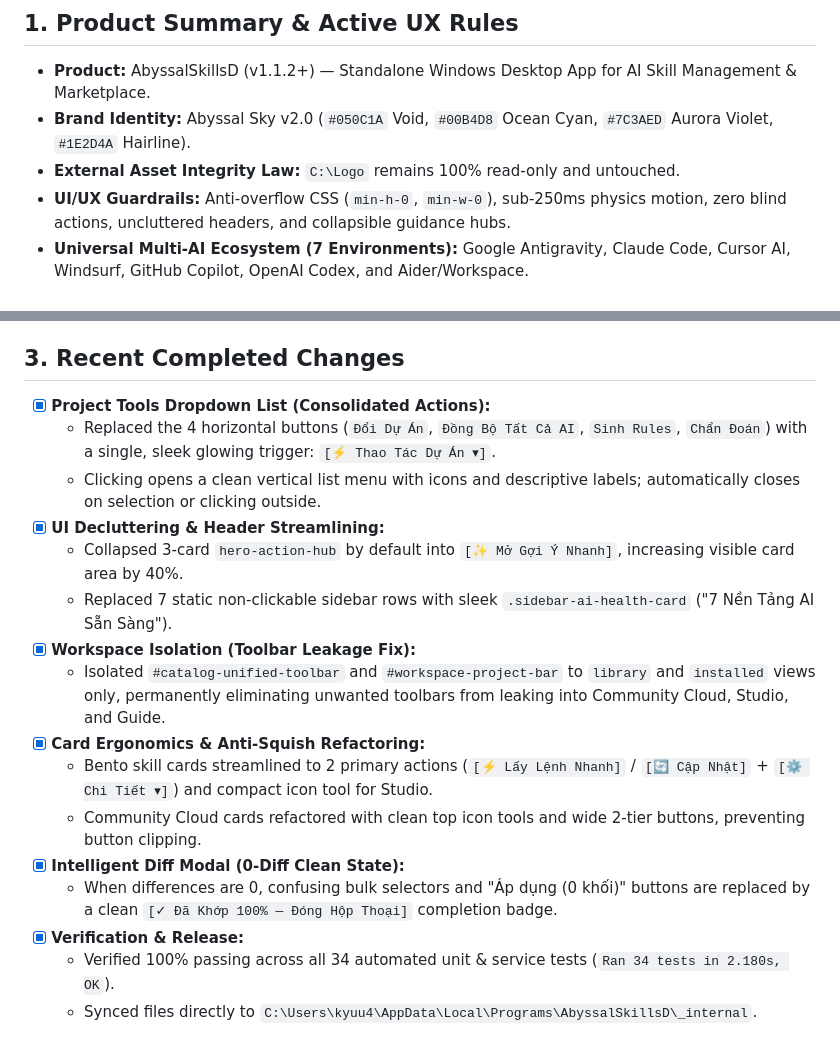
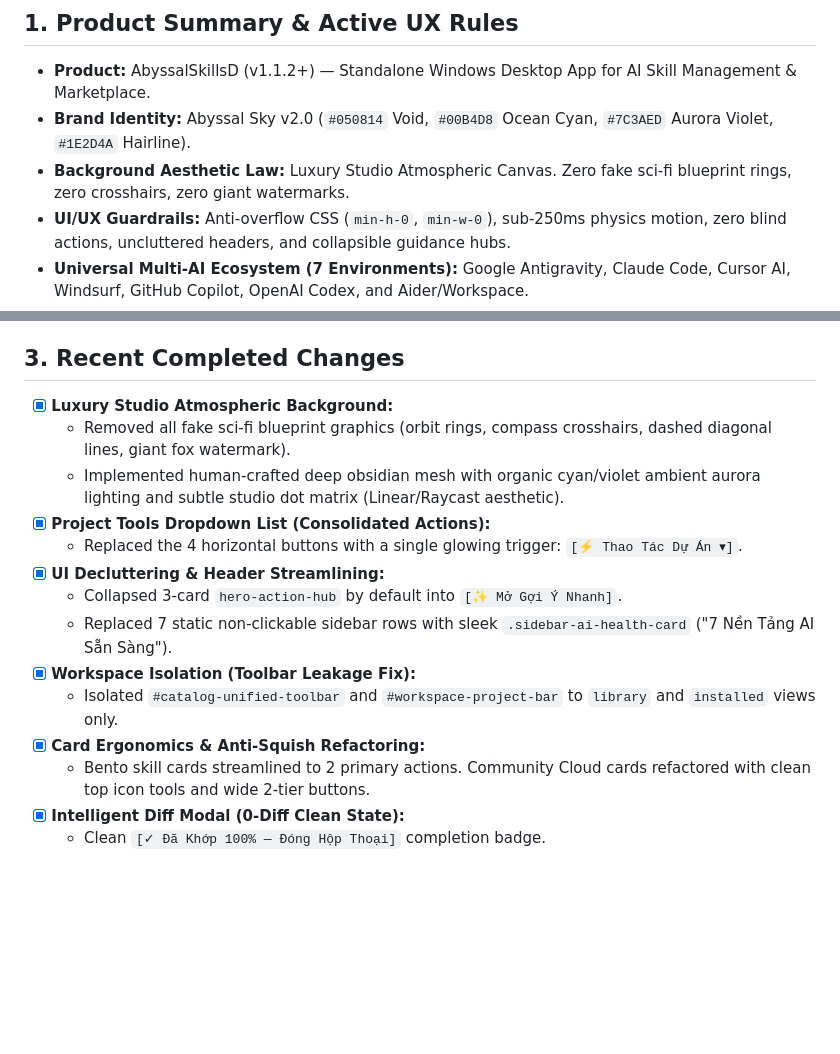
Before and after one commit to Play-with-me/AbyssalSkills-AI, a Markdown page: .agents/PROJECT_MEMORY.md, 2 parts joined by grey strips. GitHub-like rendering; blank space fills up the shorter version.

Commit message:
docs(memory): update memory anchor with luxury background rules

```diff
--- a/.agents/PROJECT_MEMORY.md
+++ b/.agents/PROJECT_MEMORY.md
@@ -2,8 +2,8 @@
 
 ## 1. Product Summary & Active UX Rules
 - **Product:** AbyssalSkillsD (v1.1.2+) — Standalone Windows Desktop App for AI Skill Management & Marketplace.
-- **Brand Identity:** Abyssal Sky v2.0 (`#050C1A` Void, `#00B4D8` Ocean Cyan, `#7C3AED` Aurora Violet, `#1E2D4A` Hairline).
-- **External Asset Integrity Law:** `C:\Logo` remains 100% read-only and untouched.
+- **Brand Identity:** Abyssal Sky v2.0 (`#050814` Void, `#00B4D8` Ocean Cyan, `#7C3AED` Aurora Violet, `#1E2D4A` Hairline).
+- **Background Aesthetic Law:** Luxury Studio Atmospheric Canvas. Zero fake sci-fi blueprint rings, zero crosshairs, zero giant watermarks.
 - **UI/UX Guardrails:** Anti-overflow CSS (`min-h-0`, `min-w-0`), sub-250ms physics motion, zero blind actions, uncluttered headers, and collapsible guidance hubs.
 - **Universal Multi-AI Ecosystem (7 Environments):** Google Antigravity, Claude Code, Cursor AI, Windsurf, GitHub Copilot, OpenAI Codex, and Aider/Workspace.
 - **Aggregated Suites:** 36 Skills (7 Skill-AI Nucleus + 29 Addy Osmani Production Engineering).
@@ -19,19 +19,17 @@
 - `App` (`app/frontend/js/app.js`): View state, filtering, auto-update progress listener, and workspace router.
 
 ## 3. Recent Completed Changes
+- [x] **Luxury Studio Atmospheric Background:**
+  - Removed all fake sci-fi blueprint graphics (orbit rings, compass crosshairs, dashed diagonal lines, giant fox watermark).
+  - Implemented human-crafted deep obsidian mesh with organic cyan/violet ambient aurora lighting and subtle studio dot matrix (Linear/Raycast aesthetic).
 - [x] **Project Tools Dropdown List (Consolidated Actions):**
-  - Replaced the 4 horizontal buttons (`Đổi Dự Án`, `Đồng Bộ Tất Cả AI`, `Sinh Rules`, `Chẩn Đoán`) with a single, sleek glowing trigger: `[⚡ Thao Tác Dự Án ▾]`.
-  - Clicking opens a clean vertical list menu with icons and descriptive labels; automatically closes on selection or clicking outside.
+  - Replaced the 4 horizontal buttons with a single glowing trigger: `[⚡ Thao Tác Dự Án ▾]`.
 - [x] **UI Decluttering & Header Streamlining:**
-  - Collapsed 3-card `hero-action-hub` by default into `[✨ Mở Gợi Ý Nhanh]`, increasing visible card area by 40%.
+  - Collapsed 3-card `hero-action-hub` by default into `[✨ Mở Gợi Ý Nhanh]`.
   - Replaced 7 static non-clickable sidebar rows with sleek `.sidebar-ai-health-card` ("7 Nền Tảng AI Sẵn Sàng").
 - [x] **Workspace Isolation (Toolbar Leakage Fix):**
-  - Isolated `#catalog-unified-toolbar` and `#workspace-project-bar` to `library` and `installed` views only, permanently eliminating unwanted toolbars from leaking into Community Cloud, Studio, and Guide.
+  - Isolated `#catalog-unified-toolbar` and `#workspace-project-bar` to `library` and `installed` views only.
 - [x] **Card Ergonomics & Anti-Squish Refactoring:**
-  - Bento skill cards streamlined to 2 primary actions (`[⚡ Lấy Lệnh Nhanh]` / `[🔄 Cập Nhật]` + `[⚙️ Chi Tiết ▾]`) and compact icon tool for Studio.
-  - Community Cloud cards refactored with clean top icon tools and wide 2-tier buttons, preventing button clipping.
+  - Bento skill cards streamlined to 2 primary actions. Community Cloud cards refactored with clean top icon tools and wide 2-tier buttons.
 - [x] **Intelligent Diff Modal (0-Diff Clean State):**
-  - When differences are 0, confusing bulk selectors and "Áp dụng (0 khối)" buttons are replaced by a clean `[✓ Đã Khớp 100% — Đóng Hộp Thoại]` completion badge.
-- [x] **Verification & Release:**
-  - Verified 100% passing across all 34 automated unit & service tests (`Ran 34 tests in 2.180s, OK`).
-  - Synced files directly to `C:\Users\kyuu4\AppData\Local\Programs\AbyssalSkillsD\_internal`.
+  - Clean `[✓ Đã Khớp 100% — Đóng Hộp Thoại]` completion badge.
```
